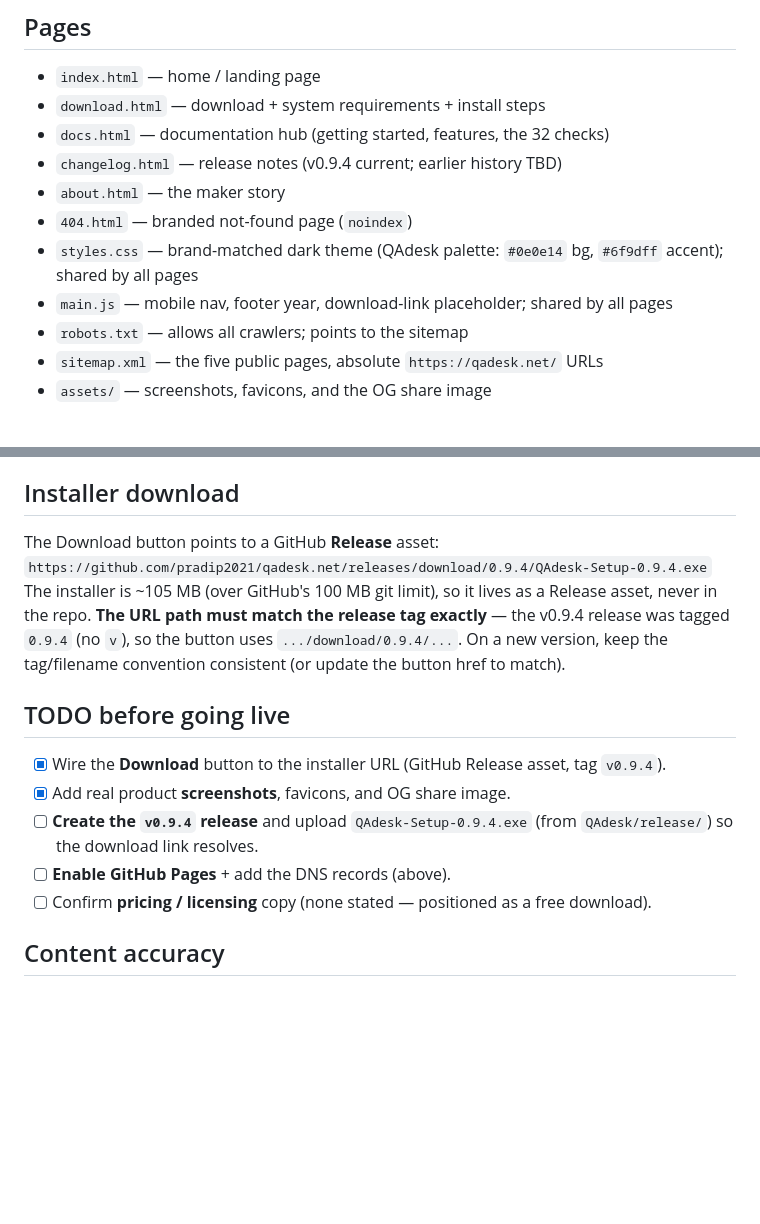
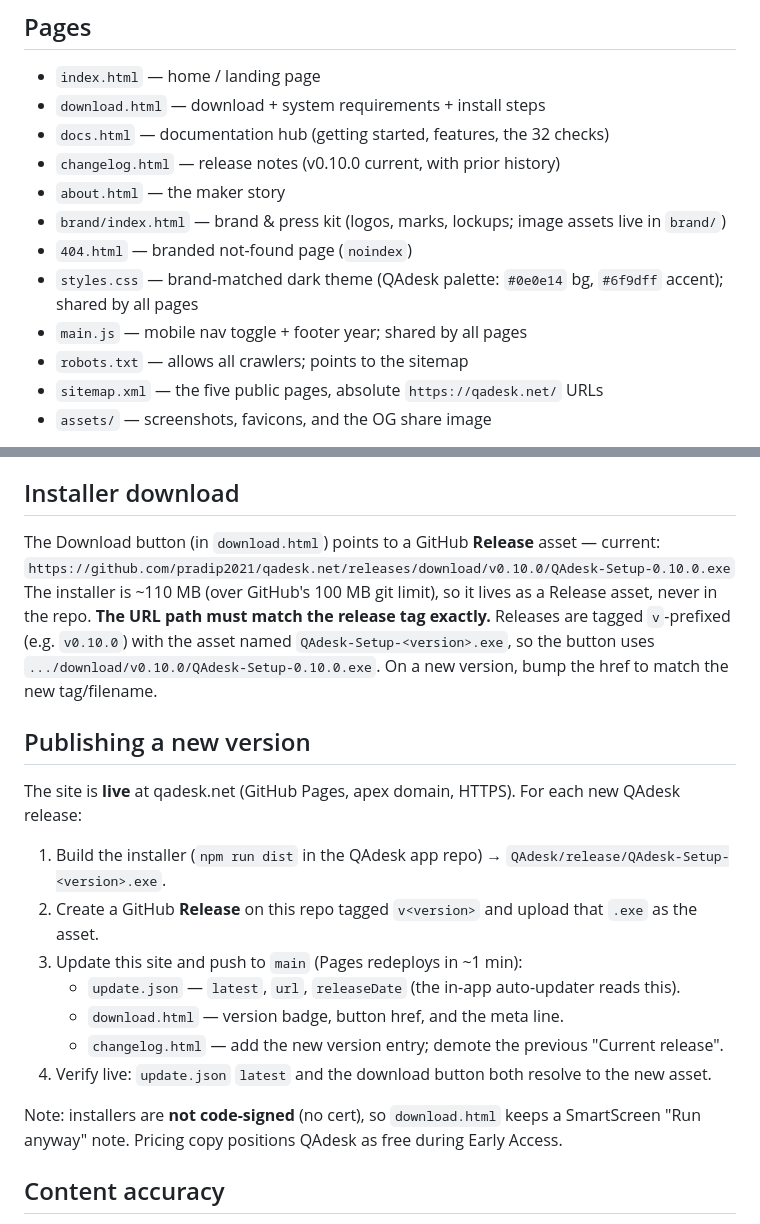
Before and after one commit to pradip2021/qadesk.net, a Markdown page: README.md, 2 parts joined by grey strips. Drawn GitHub-style; blank space fills up the shorter version.

Commit message:
docs: freshen README for v0.10.0 and current release process
- Changelog description -> v0.10.0 (with history); add brand/ page to Pages list
- Fix main.js description (mobile nav + footer year; no download placeholder)
- Installer URL -> v0.10.0; correct tag convention (tags are v-prefixed)
- Replace stale "TODO before going live" with a real "Publishing a new version"
  checklist; note installers are unsigned

```diff
--- a/README.md
+++ b/README.md
@@ -10,11 +10,12 @@ Deploy the folder to any static host (the qadesk.net server, Netlify, GitHub Pag
 - `index.html` — home / landing page
 - `download.html` — download + system requirements + install steps
 - `docs.html` — documentation hub (getting started, features, the 32 checks)
-- `changelog.html` — release notes (v0.9.4 current; earlier history TBD)
+- `changelog.html` — release notes (v0.10.0 current, with prior history)
 - `about.html` — the maker story
+- `brand/index.html` — brand & press kit (logos, marks, lockups; image assets live in `brand/`)
 - `404.html` — branded not-found page (`noindex`)
 - `styles.css` — brand-matched dark theme (QAdesk palette: `#0e0e14` bg, `#6f9dff` accent); shared by all pages
-- `main.js` — mobile nav, footer year, download-link placeholder; shared by all pages
+- `main.js` — mobile nav toggle + footer year; shared by all pages
 - `robots.txt` — allows all crawlers; points to the sitemap
 - `sitemap.xml` — the five public pages, absolute `https://qadesk.net/` URLs
 - `assets/` — screenshots, favicons, and the OG share image
@@ -39,17 +40,22 @@ Repo: **https://github.com/pradip2021/qadesk.net** (`main`).
 - DNS at the registrar: apex `A` records to GitHub Pages `185.199.108–111.153` (+ AAAA `2606:50c0:8000–8003::153`); `www` `CNAME` → `pradip2021.github.io`. Then tick **Enforce HTTPS**.
 
 ## Installer download
-The Download button points to a GitHub **Release** asset:
-`https://github.com/pradip2021/qadesk.net/releases/download/0.9.4/QAdesk-Setup-0.9.4.exe`
-The installer is ~105 MB (over GitHub's 100 MB git limit), so it lives as a Release asset, never in the repo.
-**The URL path must match the release tag exactly** — the v0.9.4 release was tagged `0.9.4` (no `v`), so the button uses `.../download/0.9.4/...`. On a new version, keep the tag/filename convention consistent (or update the button href to match).
+The Download button (in `download.html`) points to a GitHub **Release** asset — current:
+`https://github.com/pradip2021/qadesk.net/releases/download/v0.10.0/QAdesk-Setup-0.10.0.exe`
+The installer is ~110 MB (over GitHub's 100 MB git limit), so it lives as a Release asset, never in the repo.
+**The URL path must match the release tag exactly.** Releases are tagged `v`-prefixed (e.g. `v0.10.0`) with the asset named `QAdesk-Setup-<version>.exe`, so the button uses `.../download/v0.10.0/QAdesk-Setup-0.10.0.exe`. On a new version, bump the href to match the new tag/filename.
 
-## TODO before going live
-- [x] Wire the **Download** button to the installer URL (GitHub Release asset, tag `v0.9.4`).
-- [x] Add real product **screenshots**, favicons, and OG share image.
-- [ ] **Create the `v0.9.4` release** and upload `QAdesk-Setup-0.9.4.exe` (from `QAdesk/release/`) so the download link resolves.
-- [ ] **Enable GitHub Pages** + add the DNS records (above).
-- [ ] Confirm **pricing / licensing** copy (none stated — positioned as a free download).
+## Publishing a new version
+The site is **live** at qadesk.net (GitHub Pages, apex domain, HTTPS). For each new QAdesk release:
+1. Build the installer (`npm run dist` in the QAdesk app repo) → `QAdesk/release/QAdesk-Setup-<version>.exe`.
+2. Create a GitHub **Release** on this repo tagged `v<version>` and upload that `.exe` as the asset.
+3. Update this site and push to `main` (Pages redeploys in ~1 min):
+   - `update.json` — `latest`, `url`, `releaseDate` (the in-app auto-updater reads this).
+   - `download.html` — version badge, button href, and the meta line.
+   - `changelog.html` — add the new version entry; demote the previous "Current release".
+4. Verify live: `update.json` `latest` and the download button both resolve to the new asset.
+
+Note: installers are **not code-signed** (no cert), so `download.html` keeps a SmartScreen "Run anyway" note. Pricing copy positions QAdesk as free during Early Access.
 
 ## Content accuracy
 All feature copy is drawn from the actual QAdesk app (32 QA checks, 6 agents, LQA scoring,
```
